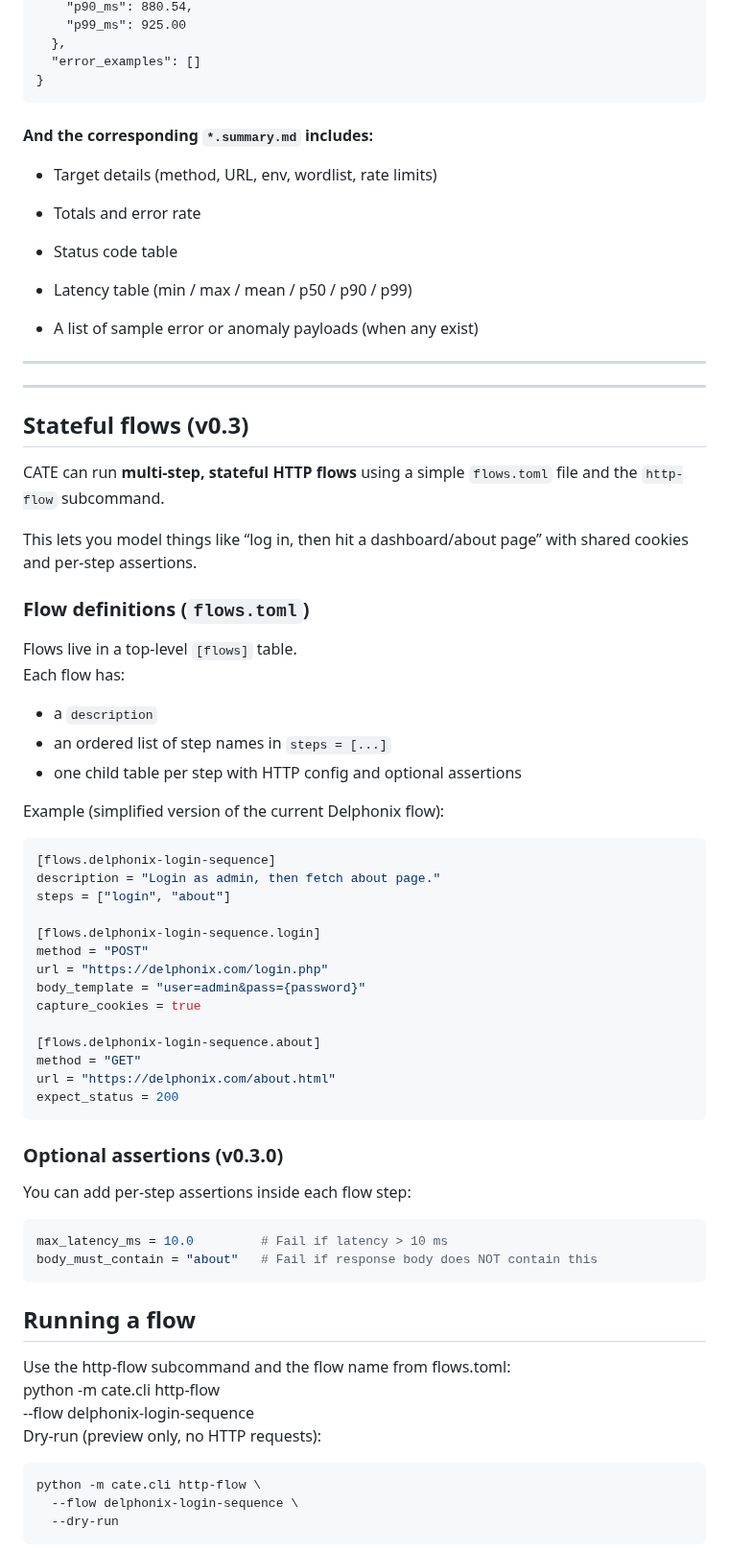
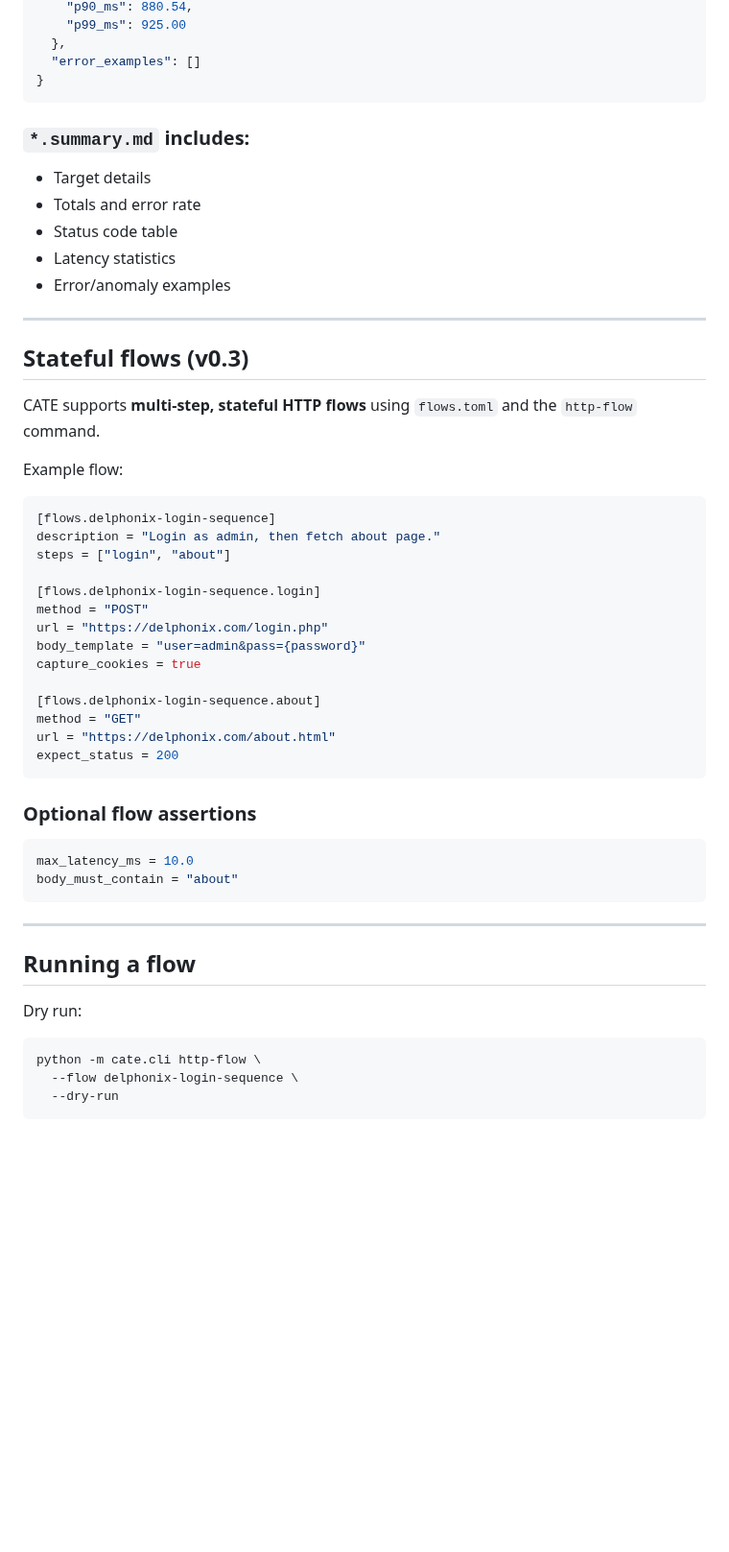
Before and after one commit to sorenessen/cate, a Markdown page: README.md, the part around one of its changes. Shown at 96% size. Drawn GitHub-style; blank space fills up the shorter version.

````diff
--- a/README.md
+++ b/README.md
@@ -168,39 +169,21 @@ A trimmed example of `*.summary.json:`
 }
 ```
 
+### `*.summary.md` includes:
 
-#### And the corresponding `*.summary.md` includes:
-
-* Target details (method, URL, env, wordlist, rate limits)
-
-* Totals and error rate
-
-* Status code table
-
-* Latency table (min / max / mean / p50 / p90 / p99)
-
-* A list of sample error or anomaly payloads (when any exist)
-
----
+- Target details
+- Totals and error rate
+- Status code table
+- Latency statistics
+- Error/anomaly examples
 
 ---
 
 ## Stateful flows (v0.3)
 
-CATE can run **multi-step, stateful HTTP flows** using a simple `flows.toml` file and the `http-flow` subcommand.
+CATE supports **multi-step, stateful HTTP flows** using `flows.toml` and the `http-flow` command.
 
-This lets you model things like “log in, then hit a dashboard/about page” with shared cookies and per-step assertions.
-
-### Flow definitions (`flows.toml`)
-
-Flows live in a top-level `[flows]` table.
-Each flow has:
-
-- a `description`
-- an ordered list of step names in `steps = [...]`
-- one child table per step with HTTP config and optional assertions
-
-Example (simplified version of the current Delphonix flow):
+Example flow:
 
 ```toml
 [flows.delphonix-login-sequence]
@@ -218,22 +201,21 @@ method = "GET"
 url = "https://delphonix.com/about.html"
 expect_status = 200
 ```
-### Optional assertions (v0.3.0)
 
-You can add per-step assertions inside each flow step:
+### Optional flow assertions
 
 ```toml
-max_latency_ms = 10.0         # Fail if latency > 10 ms
-body_must_contain = "about"   # Fail if response body does NOT contain this
+max_latency_ms = 10.0
+body_must_contain = "about"
 ```
 
+---
+
 ## Running a flow
-Use the http-flow subcommand and the flow name from flows.toml: \
-python -m cate.cli http-flow \
---flow delphonix-login-sequence \
-Dry-run (preview only, no HTTP requests):
 
-```
+Dry run:
+
+```bash
 python -m cate.cli http-flow \
   --flow delphonix-login-sequence \
   --dry-run
````
Also changed, not shown: other parts of README.md (+46 -59 lines).
